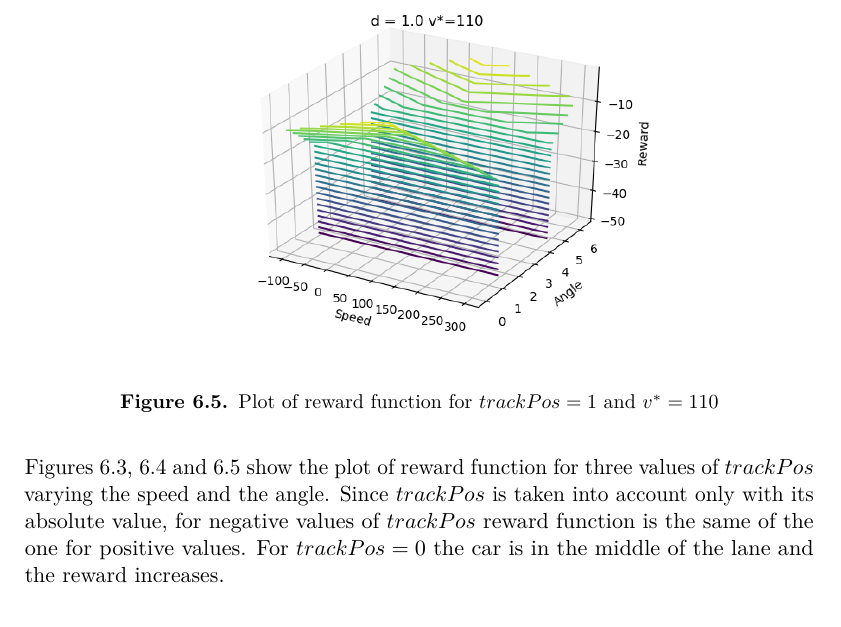
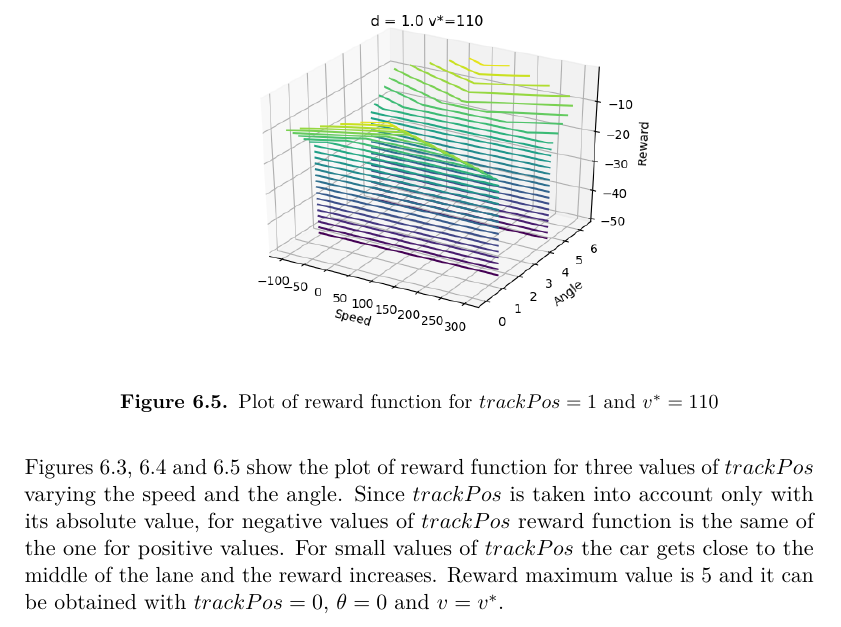
Before and after one commit to spideralessio/bachelors_thesis, a LaTeX thesis (tesi.tex): part of page 27 of 33, cut so that both start at the same text. The pictures show the PDF file tesi.pdf that the author committed with the source.

Commit message:
Last of the last of the last

```diff
--- a/tesi.tex
+++ b/tesi.tex
@@ -594,7 +594,7 @@ In code implementation, a penalization when agent speed is too small has been ad
   \caption{Plot of reward function for $trackPos = 1$ and $v^*=110$}
   \label{rewardshapingplot1}
 \end{figure}
-Figures \ref{rewardshapingplot0}, \ref{rewardshapingplot05} and \ref{rewardshapingplot1} show the plot of reward function for three values of $trackPos$ varying the speed and the angle. Since $trackPos$ is taken into account only with its absolute value, for negative values of $trackPos$ reward function is the same of the one for positive values. For $trackPos = 0$ the car is in the middle of the lane and the reward increases.
+Figures \ref{rewardshapingplot0}, \ref{rewardshapingplot05} and \ref{rewardshapingplot1} show the plot of reward function for three values of $trackPos$ varying the speed and the angle. Since $trackPos$ is taken into account only with its absolute value, for negative values of $trackPos$ reward function is the same of the one for positive values. For small values of $trackPos$ the car gets close to the middle of the lane and the reward increases. Reward maximum value is $5$ and it can be obtained with $trackPos=0$, $\theta=0$ and $v=v^*$.
 
 
 
```
Also changed, not shown: tesi.pdf, 1 other file.
